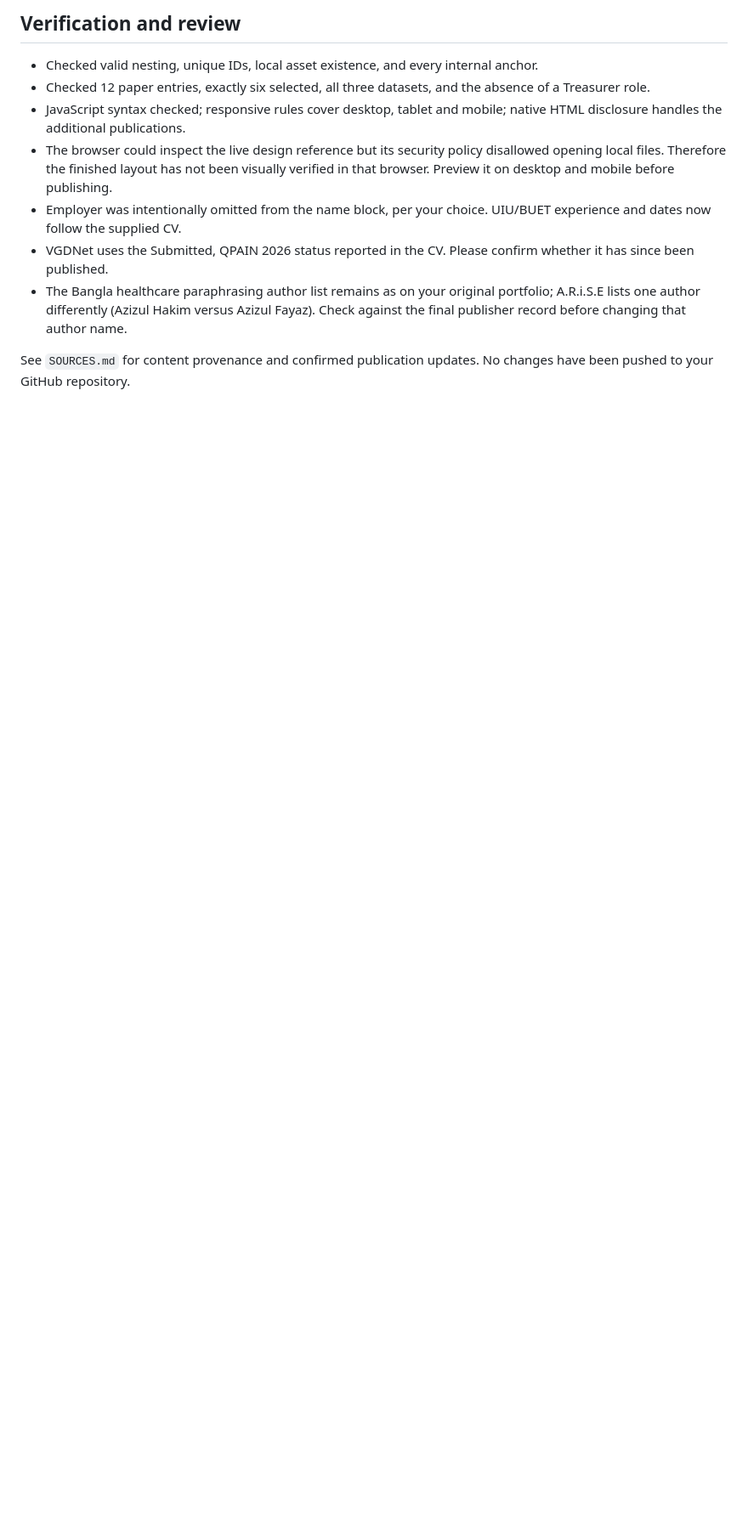
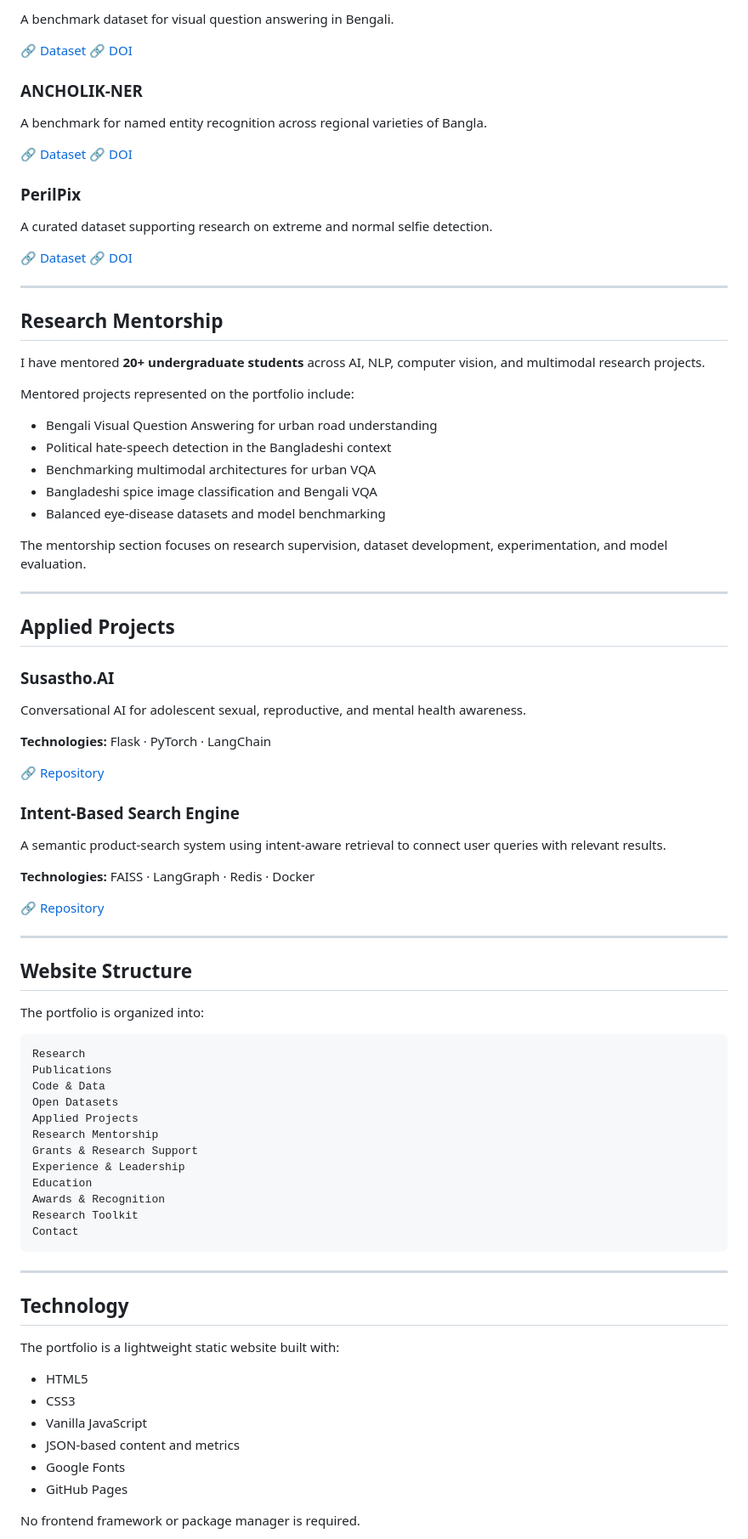
Before and after one commit to ShifatIslam/shifatislam.github.io, a Markdown page: README.md, the part around one of its changes. Shown at 85% size. GitHub-like rendering; blank space fills up the shorter version.

Commit message:
Revise README for academic portfolio updates
Updated the README to reflect changes in the academic portfolio, including new sections and improved content structure.

````diff
--- a/README.md
+++ b/README.md
@@ -109,12 +92,92 @@ The supplied CV was used as a source; the complete PDF has not been published or
 
-## Verification and review
+A benchmark dataset for visual question answering in Bengali.
 
-- Checked valid nesting, unique IDs, local asset existence, and every internal anchor.
-- Checked 12 paper entries, exactly six selected, all three datasets, and the absence of a Treasurer role.
-- JavaScript syntax checked; responsive rules cover desktop, tablet and mobile; native HTML disclosure handles the additional publications.
-- The browser could inspect the live design reference but its security policy disallowed opening local files. Therefore the finished layout has not been visually verified in that browser. Preview it on desktop and mobile before publishing.
-- Employer was intentionally omitted from the name block, per your choice. UIU/BUET experience and dates now follow the supplied CV.
-- VGDNet uses the Submitted, QPAIN 2026 status reported in the CV. Please confirm whether it has since been published.
-- The Bangla healthcare paraphrasing author list remains as on your original portfolio; A.R.i.S.E lists one author differently (Azizul Hakim versus Azizul Fayaz). Check against the final publisher record before changing that author name.
+🔗 [Dataset](https://data.mendeley.com/datasets/y9fw6k37n9/1)
+🔗 [DOI](https://doi.org/10.17632/y9fw6k37n9.1)
 
-See `SOURCES.md` for content provenance and confirmed publication updates. No changes have been pushed to your GitHub repository.
+### ANCHOLIK-NER
+
+A benchmark for named entity recognition across regional varieties of Bangla.
+
+🔗 [Dataset](https://data.mendeley.com/datasets/gbkszkt8z3/1)
+🔗 [DOI](https://doi.org/10.17632/gbkszkt8z3.1)
+
+### PerilPix
+
+A curated dataset supporting research on extreme and normal selfie detection.
+
+🔗 [Dataset](https://data.mendeley.com/datasets/3rwjgbj4k8/1)
+🔗 [DOI](https://doi.org/10.17632/3rwjgbj4k8.1)
+
+---
+
+## Research Mentorship
+
+I have mentored **20+ undergraduate students** across AI, NLP, computer vision, and multimodal research projects.
+
+Mentored projects represented on the portfolio include:
+
+* Bengali Visual Question Answering for urban road understanding
+* Political hate-speech detection in the Bangladeshi context
+* Benchmarking multimodal architectures for urban VQA
+* Bangladeshi spice image classification and Bengali VQA
+* Balanced eye-disease datasets and model benchmarking
+
+The mentorship section focuses on research supervision, dataset development, experimentation, and model evaluation.
+
+---
+
+## Applied Projects
+
+### Susastho.AI
+
+Conversational AI for adolescent sexual, reproductive, and mental health awareness.
+
+**Technologies:** Flask · PyTorch · LangChain
+
+🔗 [Repository](https://github.com/ShifatIslam/Sushastho-chatbot)
+
+### Intent-Based Search Engine
+
+A semantic product-search system using intent-aware retrieval to connect user queries with relevant results.
+
+**Technologies:** FAISS · LangGraph · Redis · Docker
+
+🔗 [Repository](https://github.com/ShifatIslam/Intent_Based_Search_Engine)
+
+---
+
+## Website Structure
+
+The portfolio is organized into:
+
+```text
+Research
+Publications
+Code & Data
+Open Datasets
+Applied Projects
+Research Mentorship
+Grants & Research Support
+Experience & Leadership
+Education
+Awards & Recognition
+Research Toolkit
+Contact
+```
+
+---
+
+## Technology
+
+The portfolio is a lightweight static website built with:
+
+* HTML5
+* CSS3
+* Vanilla JavaScript
+* JSON-based content and metrics
+* Google Fonts
+* GitHub Pages
+
+No frontend framework or package manager is required.
+
````
Also changed, not shown: other parts of README.md (+205 -78 lines).
